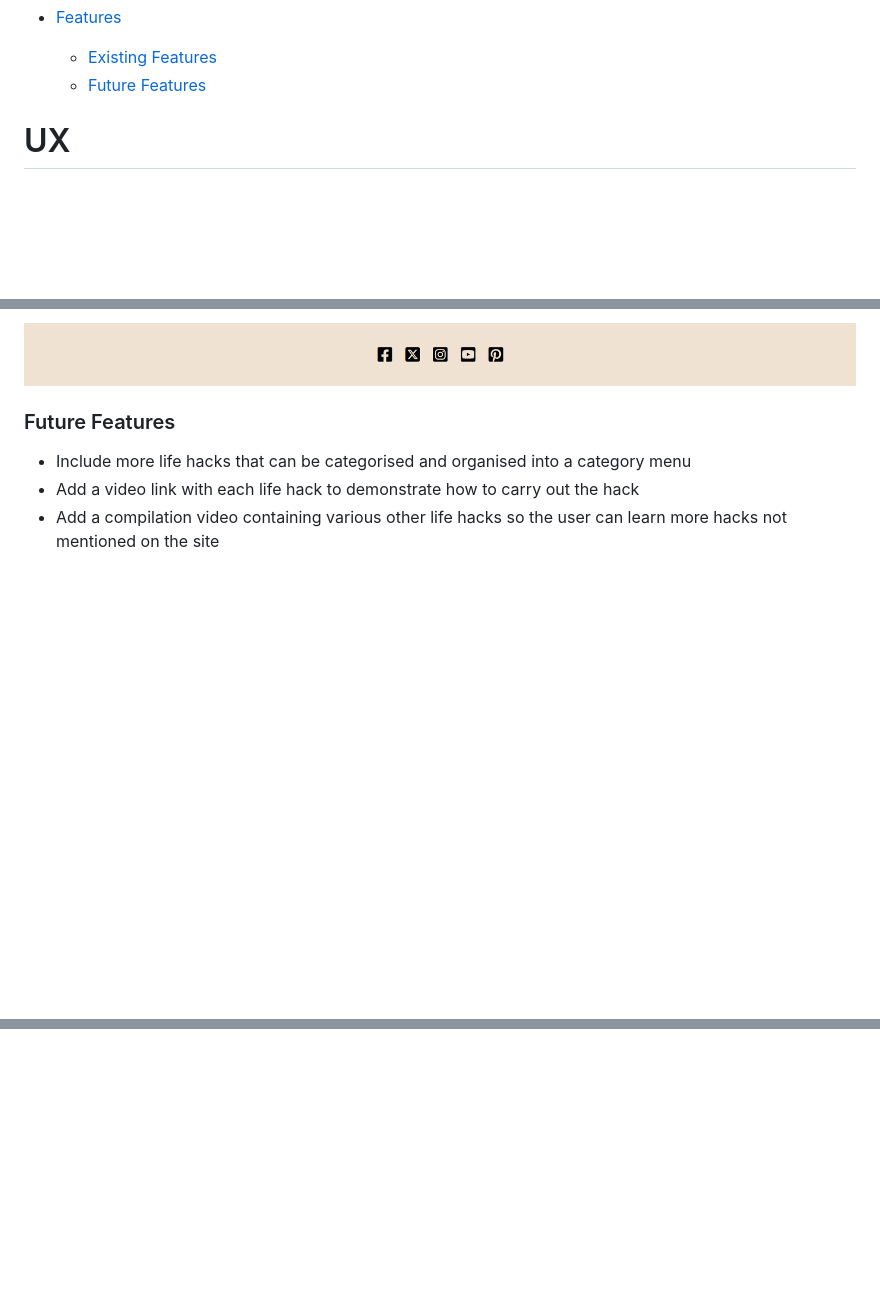
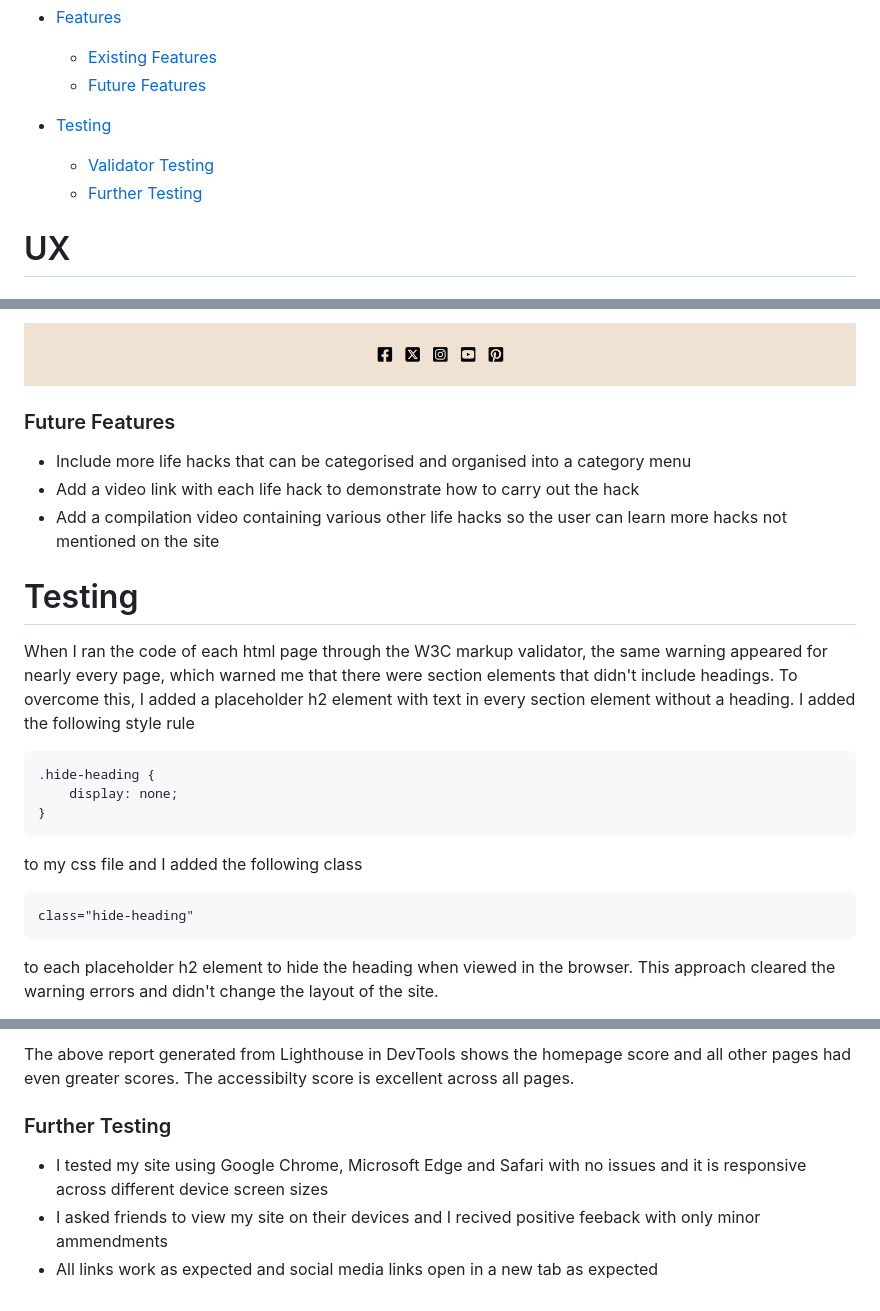
Before and after one commit to alishafazal/life-hacks-project-1, a Markdown page: README.md, 3 parts joined by grey strips. Rendered like a GitHub page; blank space fills up the shorter version.

Commit message:
Begin Testing section, add validation pass screenshots and detail testing done

````diff
--- a/README.md
+++ b/README.md
@@ -19,6 +19,10 @@ For this project, my aim was to create a site that provides users with useful li
 - [Features](#features)
   - [Existing Features](#existing-features)
   - [Future Features](#future-features)
+
+- [Testing](#testing)
+  - [Validator Testing](#validator-testing)
+  - [Further Testing](#further-testing)
 
 
 # UX
@@ -96,3 +100,20 @@ Just like the navigation bar, the footer is also implimented across all pages. T
  - Include more life hacks that can be categorised and organised into a category menu
  - Add a video link with each life hack to demonstrate how to carry out the hack
  - Add a compilation video containing various other life hacks so the user can learn more hacks not mentioned on the site
+
+# Testing
+When I ran the code of each html page through the W3C markup validator, the same warning appeared for nearly every page, which warned me that there were section elements that didn't include headings. To overcome this, I added a placeholder h2 element with text in every section element without a heading. I added the following style rule
+
+```
+.hide-heading {
+    display: none;
+}
+```
+
+to my css file and I added the following class
+
+```
+class="hide-heading"
+```
+to each placeholder h2 element to hide the heading when viewed in the browser. This approach cleared the warning errors and didn't change the layout of the site.
+
@@ -98,0 +135,6 @@ Just like the navigation bar, the footer is also implimented across all pages. T
+The above report generated from Lighthouse in DevTools shows the homepage score and all other pages had even greater scores. The accessibilty score is excellent across all pages.
+
+### Further Testing
+- I tested my site using Google Chrome, Microsoft Edge and Safari with no issues and it is responsive across different device screen sizes
+- I asked friends to view my site on their devices and I recived positive feeback with only minor ammendments
+- All links work as expected and social media links open in a new tab as expected
````
Also changed, not shown: other parts of README.md (+15 -0 lines).
